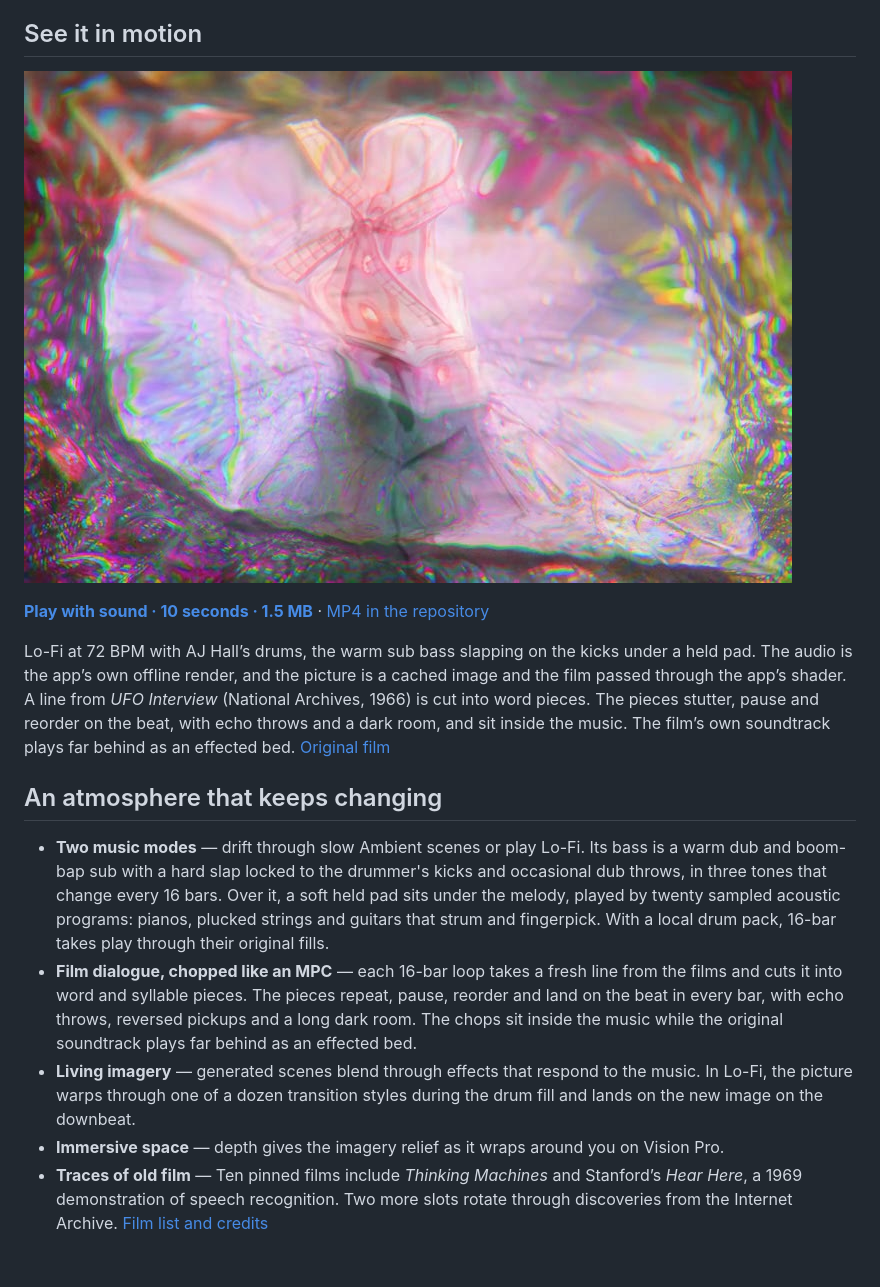
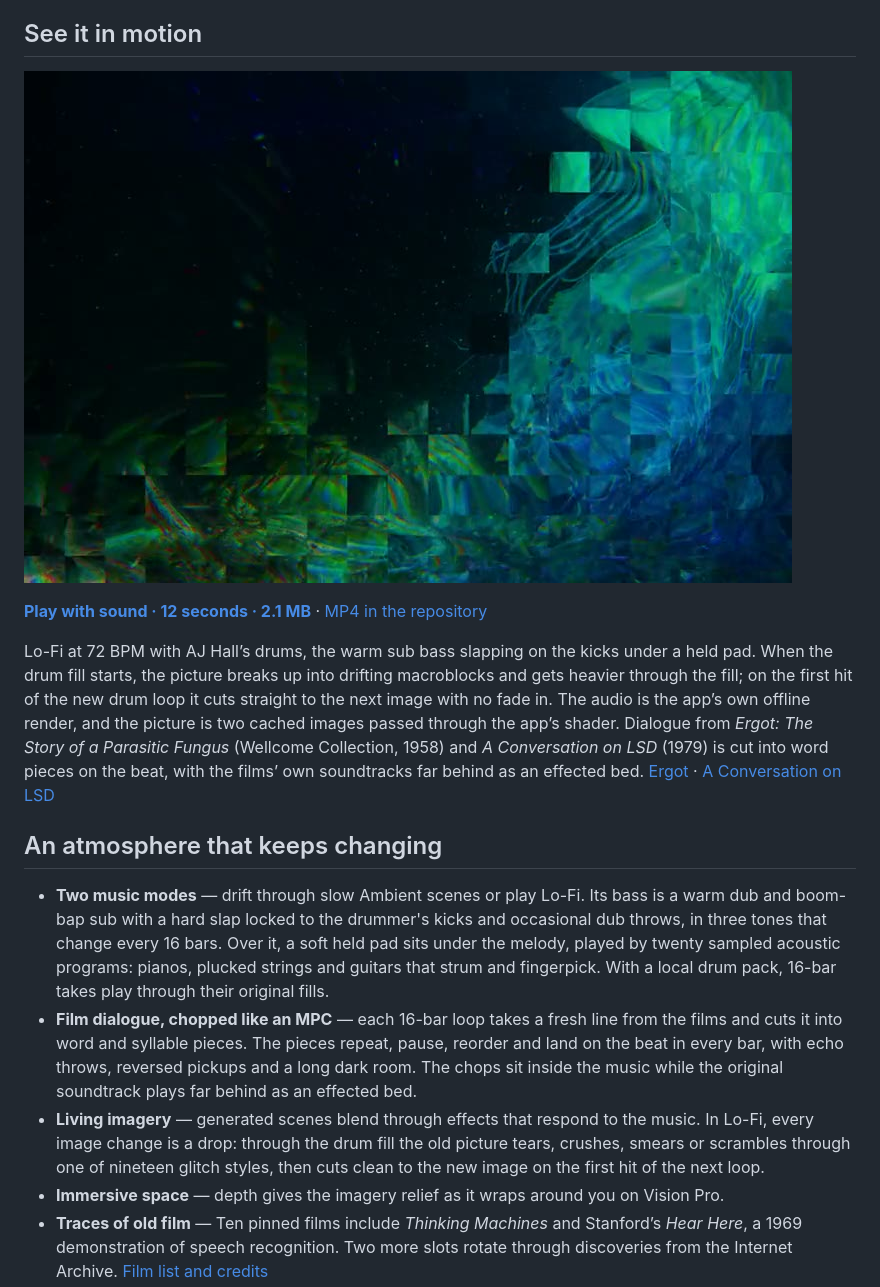
Before and after one commit to pj4533/Liminal, a Markdown page: README.md, the part around one of its changes. GitHub-like rendering; pictures changed too: docs/media/lofi-preview.jpg; blank space fills up the shorter version.

```diff
--- a/README.md
+++ b/README.md
@@ -22,13 +22,13 @@ Liminal pairs evolving ambient music with surreal AI imagery, flowing visual eff
 
-**[Play with sound · 10 seconds · 1.5 MB](https://cdn.jsdelivr.net/gh/pj4533/Liminal@e468c17fab86b21b2ab6ba8b19b032190e4cd6d0/docs/media/lofi-preview.mp4)** · [MP4 in the repository](docs/media/lofi-preview.mp4)
+**[Play with sound · 12 seconds · 2.1 MB](https://cdn.jsdelivr.net/gh/pj4533/Liminal@HASH/docs/media/lofi-preview.mp4)** · [MP4 in the repository](docs/media/lofi-preview.mp4)
 
-Lo-Fi at 72 BPM with AJ Hall’s drums, the warm sub bass slapping on the kicks under a held pad. The audio is the app’s own offline render, and the picture is a cached image and the film passed through the app’s shader. A line from *UFO Interview* (National Archives, 1966) is cut into word pieces. The pieces stutter, pause and reorder on the beat, with echo throws and a dark room, and sit inside the music. The film’s own soundtrack plays far behind as an effected bed. [Original film](https://archive.org/details/342-usaf-42990)
+Lo-Fi at 72 BPM with AJ Hall’s drums, the warm sub bass slapping on the kicks under a held pad. When the drum fill starts, the picture breaks up into drifting macroblocks and gets heavier through the fill; on the first hit of the new drum loop it cuts straight to the next image with no fade in. The audio is the app’s own offline render, and the picture is two cached images passed through the app’s shader. Dialogue from *Ergot: The Story of a Parasitic Fungus* (Wellcome Collection, 1958) and *A Conversation on LSD* (1979) is cut into word pieces on the beat, with the films’ own soundtracks far behind as an effected bed. [Ergot](https://wellcomecollection.org/works/b92v49xa) · [A Conversation on LSD](https://archive.org/details/Timothy_Leary_Archives_198)
 
 ## An atmosphere that keeps changing
 
 - **Two music modes** — drift through slow Ambient scenes or play Lo-Fi. Its bass is a warm dub and boom-bap sub with a hard slap locked to the drummer's kicks and occasional dub throws, in three tones that change every 16 bars. Over it, a soft held pad sits under the melody, played by twenty sampled acoustic programs: pianos, plucked strings and guitars that strum and fingerpick. With a local drum pack, 16-bar takes play through their original fills.
 - **Film dialogue, chopped like an MPC** — each 16-bar loop takes a fresh line from the films and cuts it into word and syllable pieces. The pieces repeat, pause, reorder and land on the beat in every bar, with echo throws, reversed pickups and a long dark room. The chops sit inside the music while the original soundtrack plays far behind as an effected bed.
-- **Living imagery** — generated scenes blend through effects that respond to the music. In Lo-Fi, the picture warps through one of a dozen transition styles during the drum fill and lands on the new image on the downbeat.
+- **Living imagery** — generated scenes blend through effects that respond to the music. In Lo-Fi, every image change is a drop: through the drum fill the old picture tears, crushes, smears or scrambles through one of nineteen glitch styles, then cuts clean to the new image on the first hit of the next loop.
 - **Immersive space** — depth gives the imagery relief as it wraps around you on Vision Pro.
 - **Traces of old film** — Ten pinned films include *Thinking Machines* and Stanford’s *Hear Here*, a 1969 demonstration of speech recognition. Two more slots rotate through discoveries from the Internet Archive. [Film list and credits](docs/experience.md#pinned-films-and-rotating-discoveries)
 - **Make it yours** — choose an Ambient style, set the Lo-Fi BPM, or pin a scale in either mode. Adjust footage volume, visual intensity, and image-generation limits.
```
Also changed, not shown: other parts of README.md (+1 -1 lines), docs/development.md (+3 -3 lines), 1 other file.
